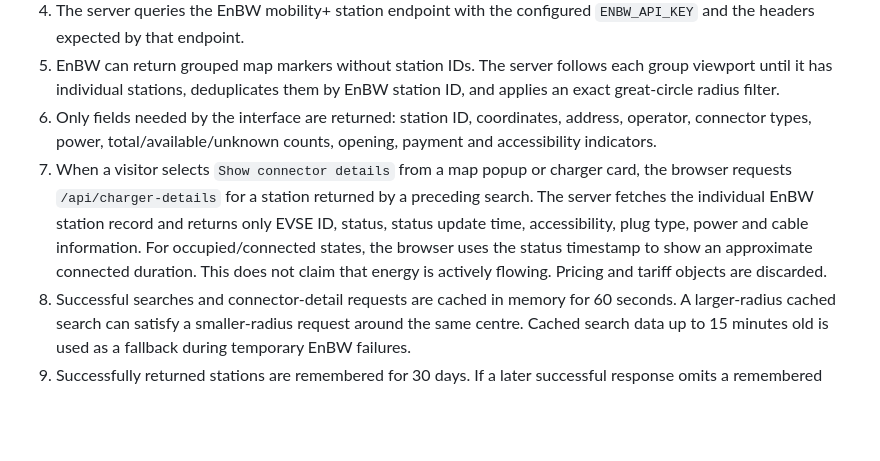
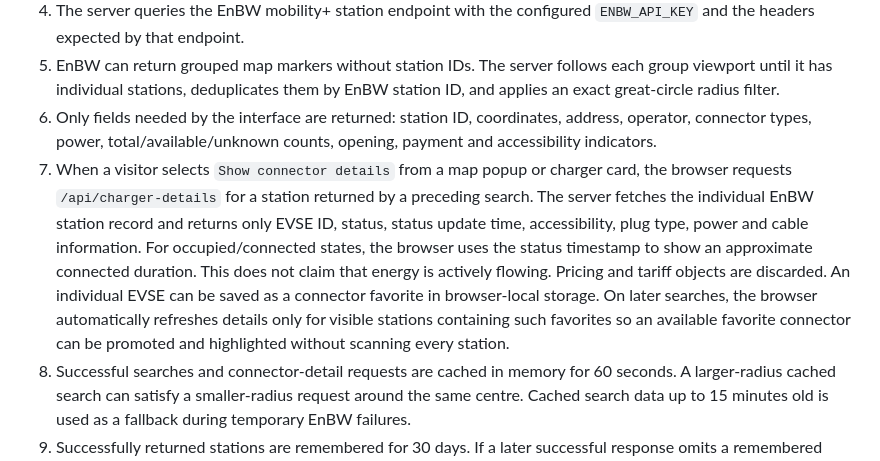
Before and after one commit to roelsroels/charge-nearby, a Markdown page: docs/DATA.md, the part around the change. Drawn GitHub-style; blank space fills up the shorter version.

```diff
--- a/docs/DATA.md
+++ b/docs/DATA.md
@@ -8,7 +8,7 @@ Charge Nearby now uses an on-demand local service because the EnBW endpoint reje
 4. The server queries the EnBW mobility+ station endpoint with the configured `ENBW_API_KEY` and the headers expected by that endpoint.
 5. EnBW can return grouped map markers without station IDs. The server follows each group viewport until it has individual stations, deduplicates them by EnBW station ID, and applies an exact great-circle radius filter.
 6. Only fields needed by the interface are returned: station ID, coordinates, address, operator, connector types, power, total/available/unknown counts, opening, payment and accessibility indicators.
-7. When a visitor selects `Show connector details` from a map popup or charger card, the browser requests `/api/charger-details` for a station returned by a preceding search. The server fetches the individual EnBW station record and returns only EVSE ID, status, status update time, accessibility, plug type, power and cable information. For occupied/connected states, the browser uses the status timestamp to show an approximate connected duration. This does not claim that energy is actively flowing. Pricing and tariff objects are discarded.
+7. When a visitor selects `Show connector details` from a map popup or charger card, the browser requests `/api/charger-details` for a station returned by a preceding search. The server fetches the individual EnBW station record and returns only EVSE ID, status, status update time, accessibility, plug type, power and cable information. For occupied/connected states, the browser uses the status timestamp to show an approximate connected duration. This does not claim that energy is actively flowing. Pricing and tariff objects are discarded. An individual EVSE can be saved as a connector favorite in browser-local storage. On later searches, the browser automatically refreshes details only for visible stations containing such favorites so an available favorite connector can be promoted and highlighted without scanning every station.
 8. Successful searches and connector-detail requests are cached in memory for 60 seconds. A larger-radius cached search can satisfy a smaller-radius request around the same centre. Cached search data up to 15 minutes old is used as a fallback during temporary EnBW failures.
 9. Successfully returned stations are remembered for 30 days. If a later successful response omits a remembered station inside the requested radius, the server returns its last-known location as `No current data`; the interface renders it in gray. The Docker image stores this catalogue in its `/data` volume.
 10. The public reverse proxy rate-limits searches and connector-detail requests per client, while the application allows at most two distinct uncached searches to run concurrently. Exact duplicate and cached searches do not consume another application slot.
```
Also changed, not shown: README.md (+7 -4 lines), docs/screenshots/charge-nearby-1012-js-overview.jpg, docs/screenshots/charge-nearby-1012-js-results.jpg, 5 other files.
